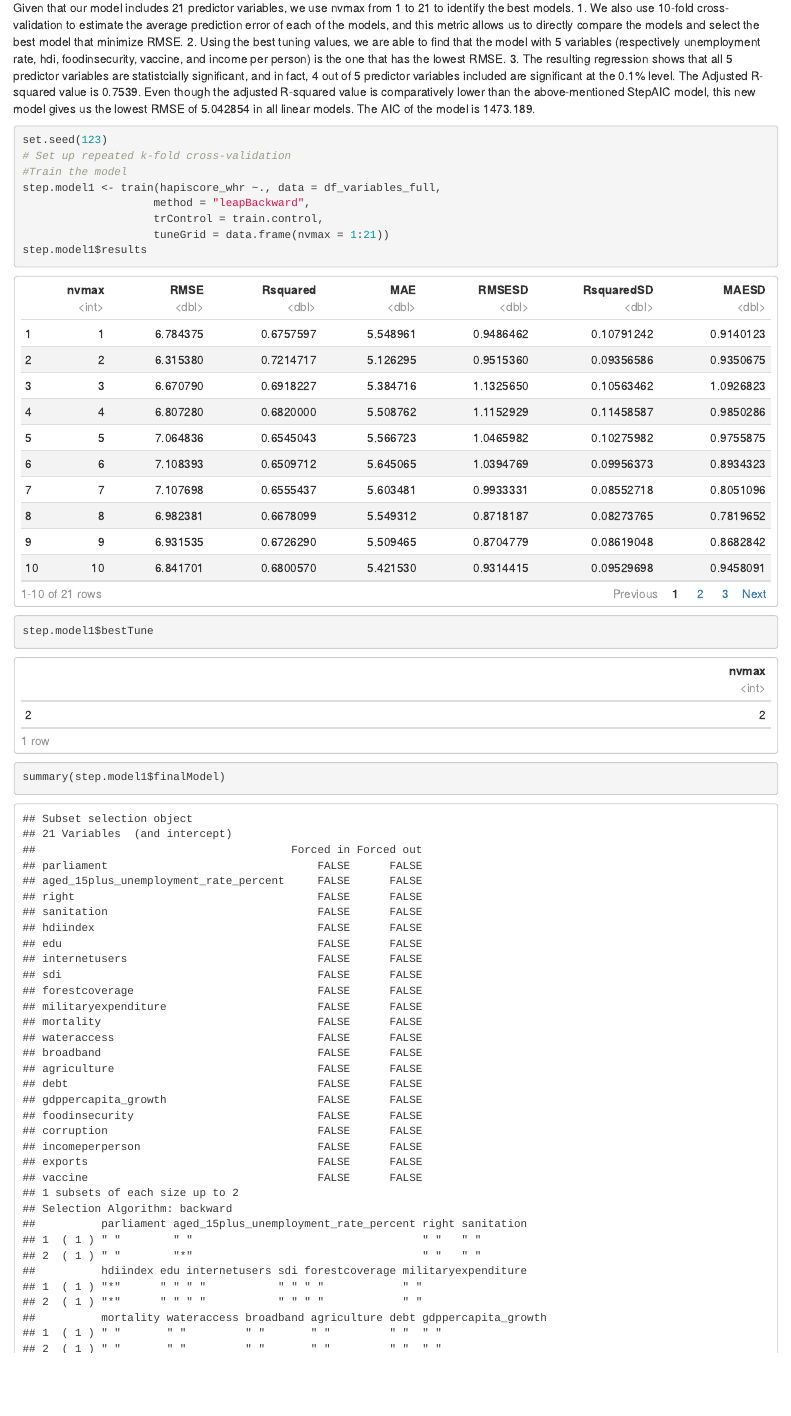
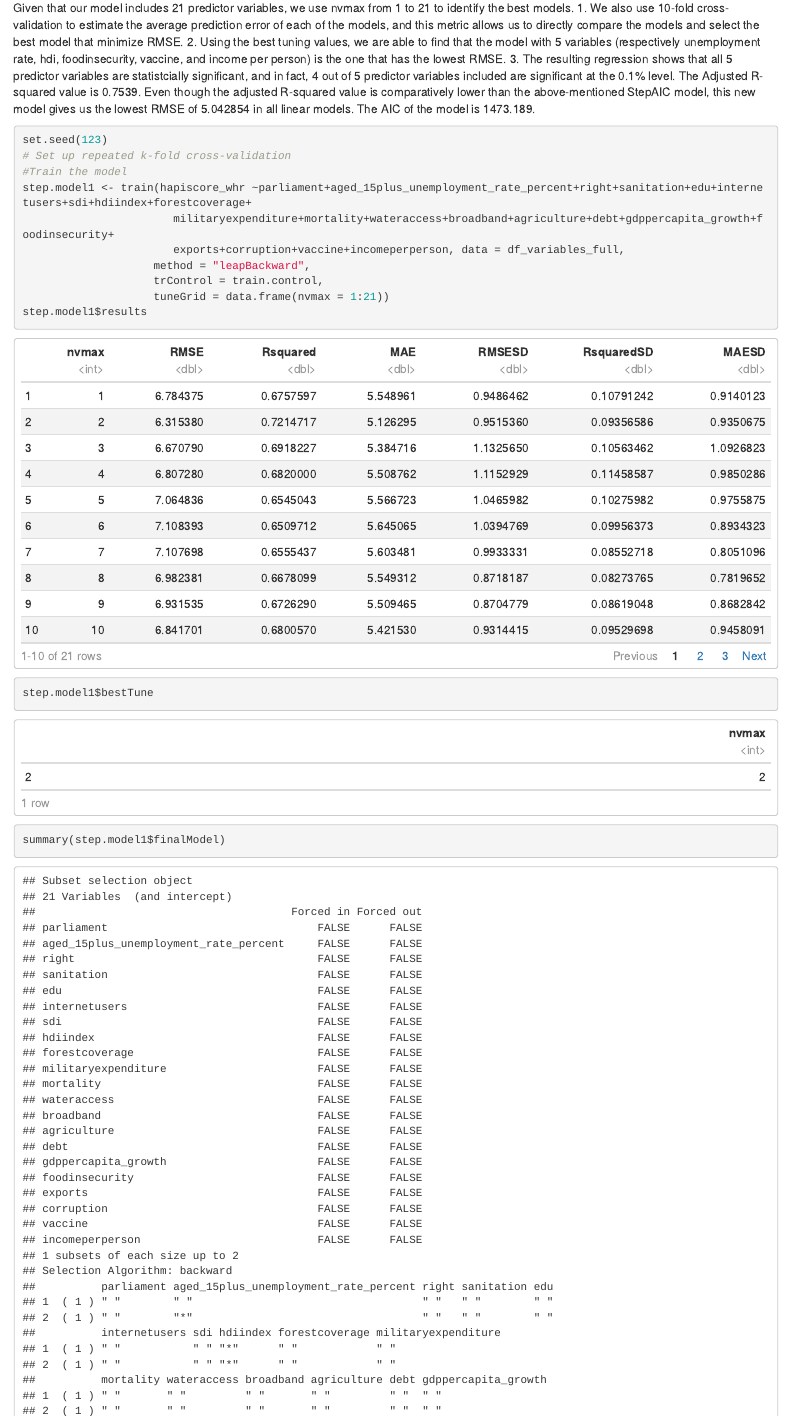
Before and after one commit to nangokosu/math-245-project, an R Markdown document (First_project_write_up.Rmd): the page in a window 1100 px wide, from 10400 px down. Rendered offline with R 4.5, knitr and Pandoc, with nearby package versions.

Commit message:
Update First_project_write_up.Rmd

```diff
--- a/First_project_write_up.Rmd
+++ b/First_project_write_up.Rmd
@@ -294,7 +294,9 @@ Given that our model includes 21 predictor variables, we use nvmax from 1 to 21
 set.seed(123)
 # Set up repeated k-fold cross-validation
 #Train the model
-step.model1 <- train(hapiscore_whr ~., data = df_variables_full,
+step.model1 <- train(hapiscore_whr ~parliament+aged_15plus_unemployment_rate_percent+right+sanitation+edu+internetusers+sdi+hdiindex+forestcoverage+
+                       militaryexpenditure+mortality+wateraccess+broadband+agriculture+debt+gdppercapita_growth+foodinsecurity+
+                       exports+corruption+vaccine+incomeperperson, data = df_variables_full,
                     method = "leapBackward",
                     trControl = train.control,
                     tuneGrid = data.frame(nvmax = 1:21))
```
